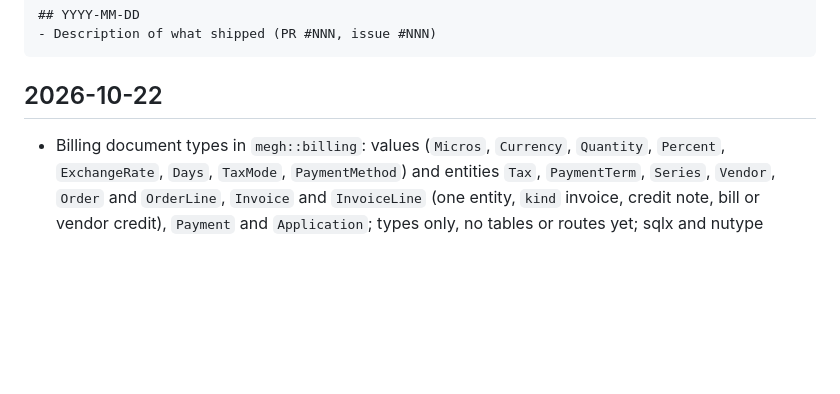
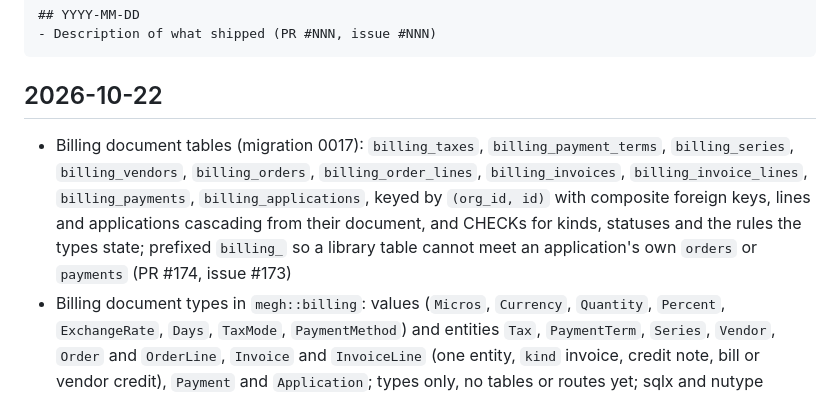
Before and after one commit to azuiktech/megh-rs, a Markdown page: CHANGELOG.md, the part around the change. Rendered like a GitHub page; blank space fills up the shorter version.

Commit message:
docs: changelog entry (PR #174)

````diff
--- a/CHANGELOG.md
+++ b/CHANGELOG.md
@@ -10,6 +10,7 @@ Format:
 ```
 
 ## 2026-10-22
+- Billing document tables (migration 0017): `billing_taxes`, `billing_payment_terms`, `billing_series`, `billing_vendors`, `billing_orders`, `billing_order_lines`, `billing_invoices`, `billing_invoice_lines`, `billing_payments`, `billing_applications`, keyed by `(org_id, id)` with composite foreign keys, lines and applications cascading from their document, and CHECKs for kinds, statuses and the rules the types state; prefixed `billing_` so a library table cannot meet an application's own `orders` or `payments` (PR #174, issue #173)
 - Billing document types in `megh::billing`: values (`Micros`, `Currency`, `Quantity`, `Percent`, `ExchangeRate`, `Days`, `TaxMode`, `PaymentMethod`) and entities `Tax`, `PaymentTerm`, `Series`, `Vendor`, `Order` and `OrderLine`, `Invoice` and `InvoiceLine` (one entity, `kind` invoice, credit note, bill or vendor credit), `Payment` and `Application`; types only, no tables or routes yet; sqlx and nutype `rust_decimal` features (PR #172, issue #171)
 
 ## 2026-10-21
````
